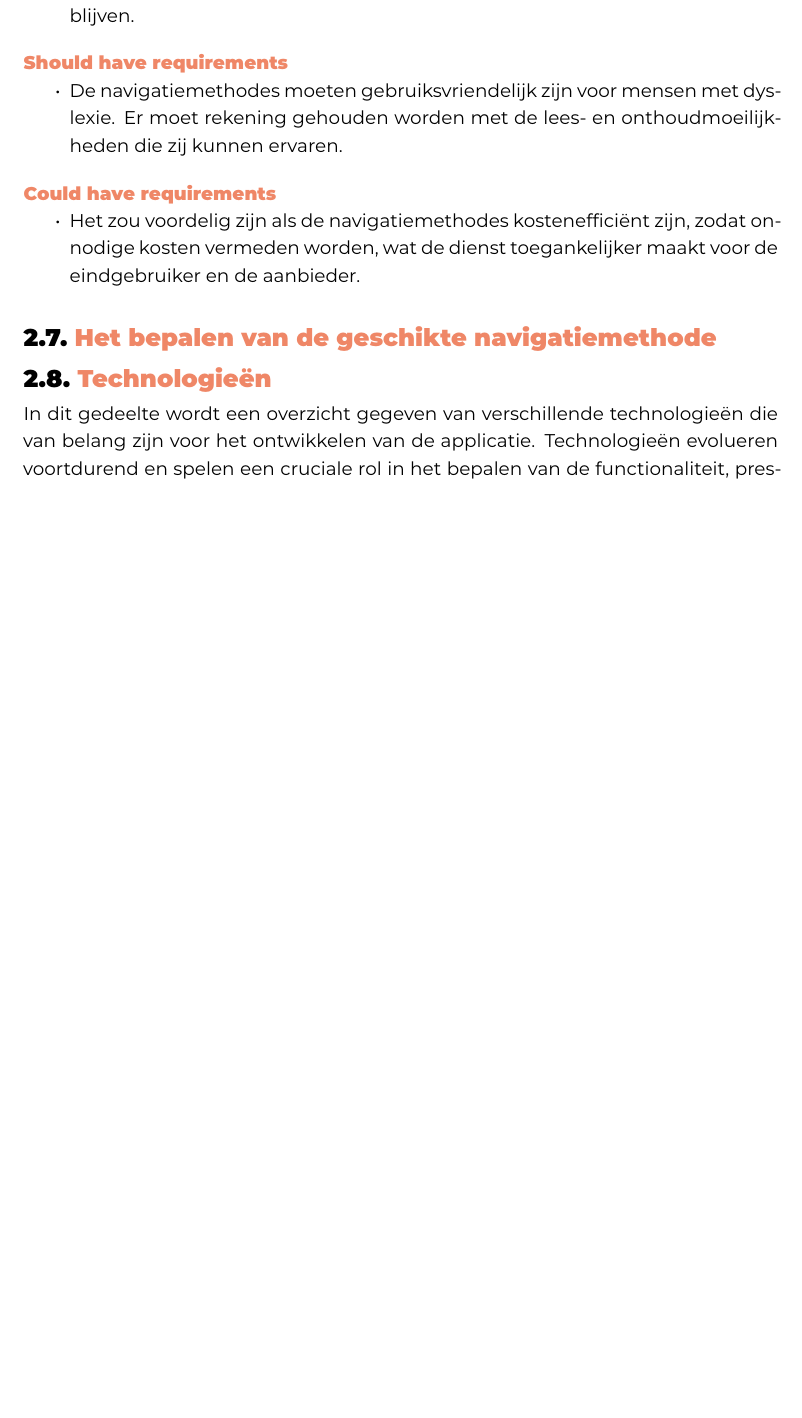
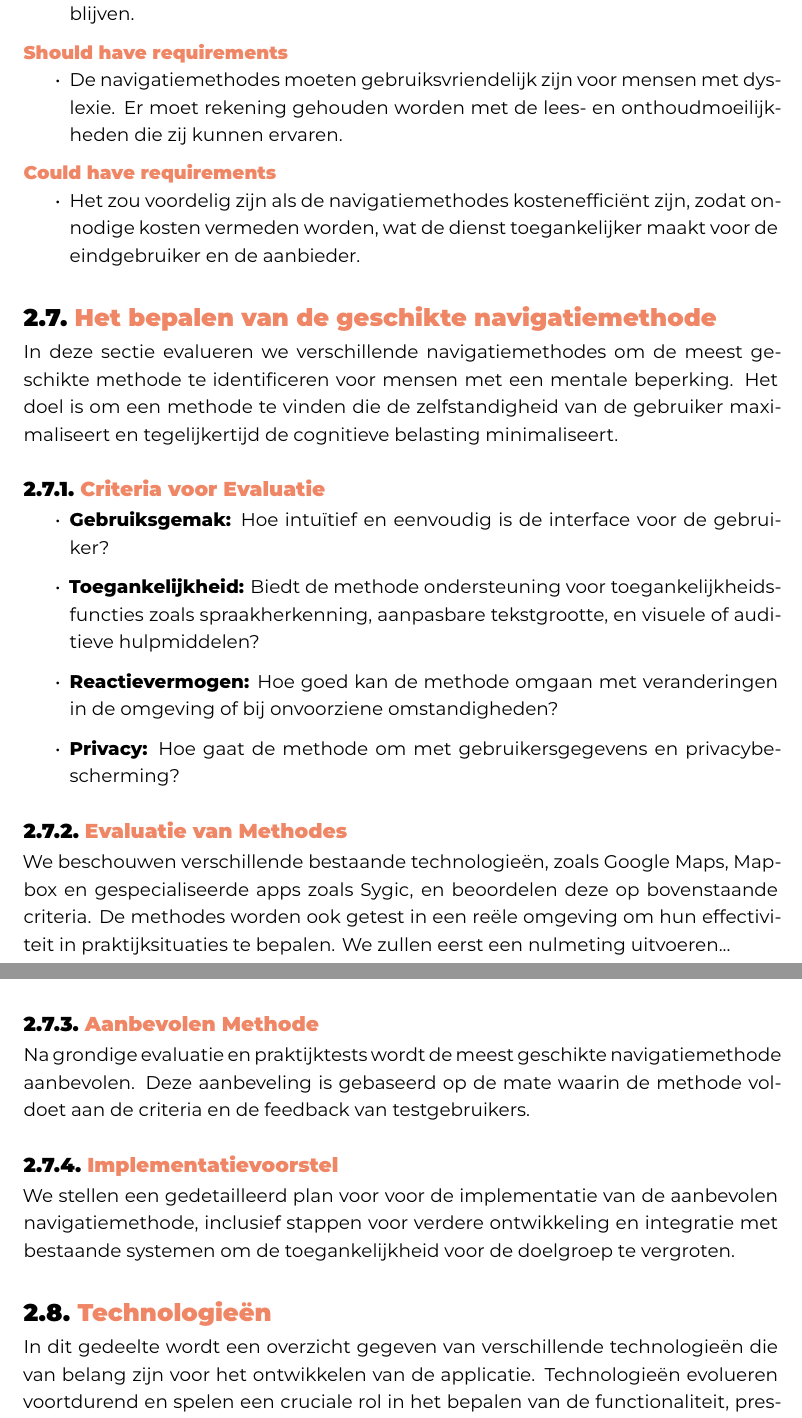
Before and after one commit to RobinDeWaegeneer/Bachelorproef2023RobinDeWaegeneer, a LaTeX thesis (bachproef/DeWaegeneerRobinBP.tex, which reads bachproef/standvanzaken.tex): part of page 19 of 31 before the commit and two parts of pages 19 and 20 of 32 after it, the two joined at a grey line, cut so that both start at the same text, the shorter picture padded with empty space. Compiled offline with XeLaTeX; a missing font is replaced by an installed copy or a similar font; a LaTeX package or settings file that is missing is left out.

Commit message:
Nog extra feedback en dan lit studie afwerken

```diff
--- a/bachproef/standvanzaken.tex
+++ b/bachproef/standvanzaken.tex
@@ -187,6 +187,25 @@ Zoals eerder besproken, zullen hier de niet-functionele requirements worden beha
 \section{Het bepalen van de geschikte navigatiemethode}
 \label{sec:bepalen geschikte navigatiemethode}
 
+In deze sectie evalueren we verschillende navigatiemethodes om de meest geschikte methode te identificeren voor mensen met een mentale beperking. Het doel is om een methode te vinden die de zelfstandigheid van de gebruiker maximaliseert en tegelijkertijd de cognitieve belasting minimaliseert.
+
+\subsection{Criteria voor Evaluatie}
+\begin{itemize}
+    \item \textbf{Gebruiksgemak:} Hoe intuïtief en eenvoudig is de interface voor de gebruiker?
+    \item \textbf{Toegankelijkheid:} Biedt de methode ondersteuning voor toegankelijkheidsfuncties zoals spraakherkenning, aanpasbare tekstgrootte, en visuele of auditieve hulpmiddelen?
+    \item \textbf{Reactievermogen:} Hoe goed kan de methode omgaan met veranderingen in de omgeving of bij onvoorziene omstandigheden?
+    \item \textbf{Privacy:} Hoe gaat de methode om met gebruikersgegevens en privacybescherming?
+\end{itemize}
+
+\subsection{Evaluatie van Methodes}
+We beschouwen verschillende bestaande technologieën, zoals Google Maps, Mapbox en gespecialiseerde apps zoals Sygic, en beoordelen deze op bovenstaande criteria. De methodes worden ook getest in een reële omgeving om hun effectiviteit in praktijksituaties te bepalen. We zullen eerst een nulmeting uitvoeren...
+
+\subsection{Aanbevolen Methode}
+Na grondige evaluatie en praktijktests wordt de meest geschikte navigatiemethode aanbevolen. Deze aanbeveling is gebaseerd op de mate waarin de methode voldoet aan de criteria en de feedback van testgebruikers.
+
+\subsection{Implementatievoorstel}
+We stellen een gedetailleerd plan voor voor de implementatie van de aanbevolen navigatiemethode, inclusief stappen voor verdere ontwikkeling en integratie met bestaande systemen om de toegankelijkheid voor de doelgroep te vergroten.
+
 \section{Technologieën}
 \label{sec:technologieën}
 
```
